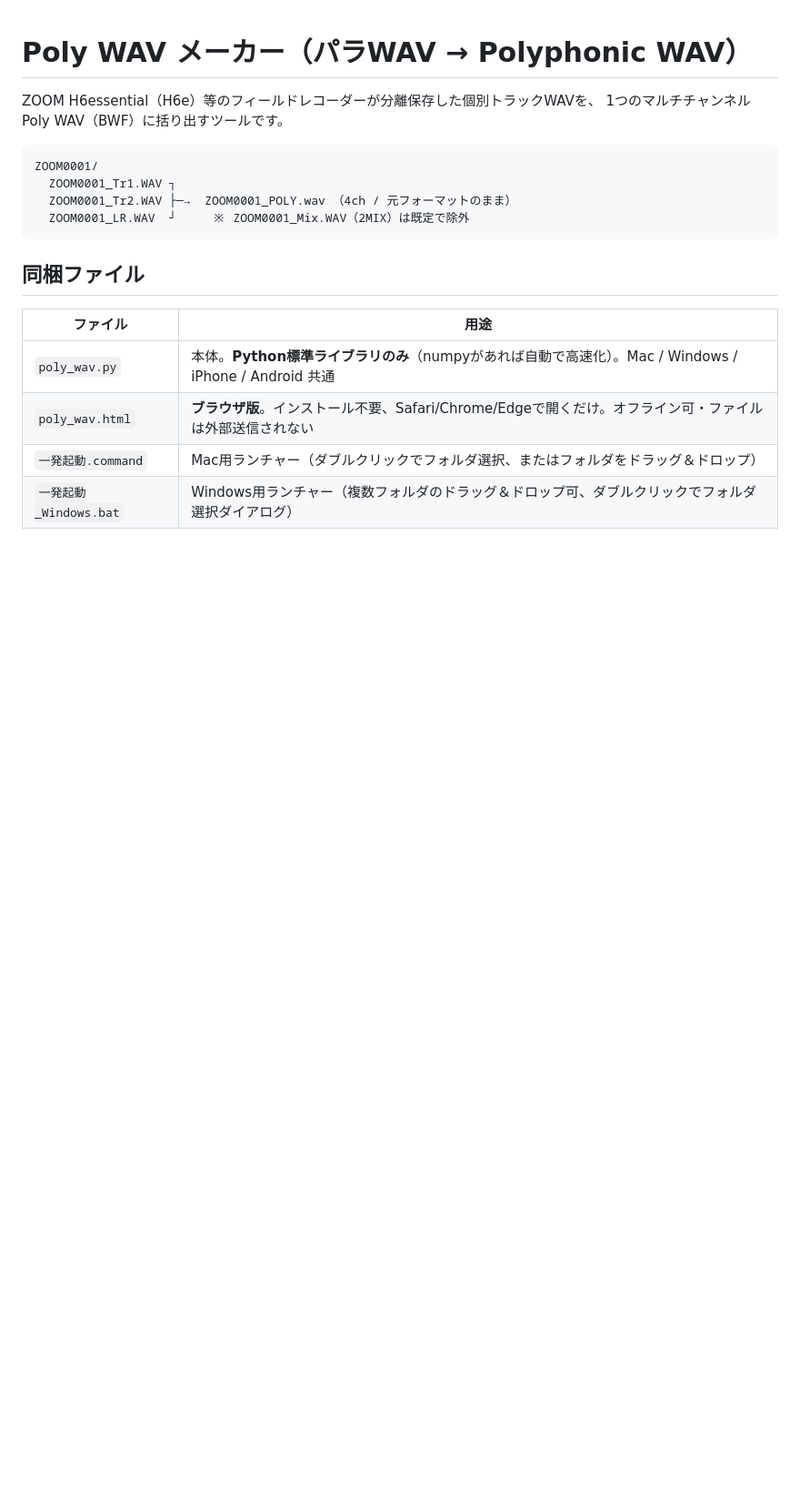
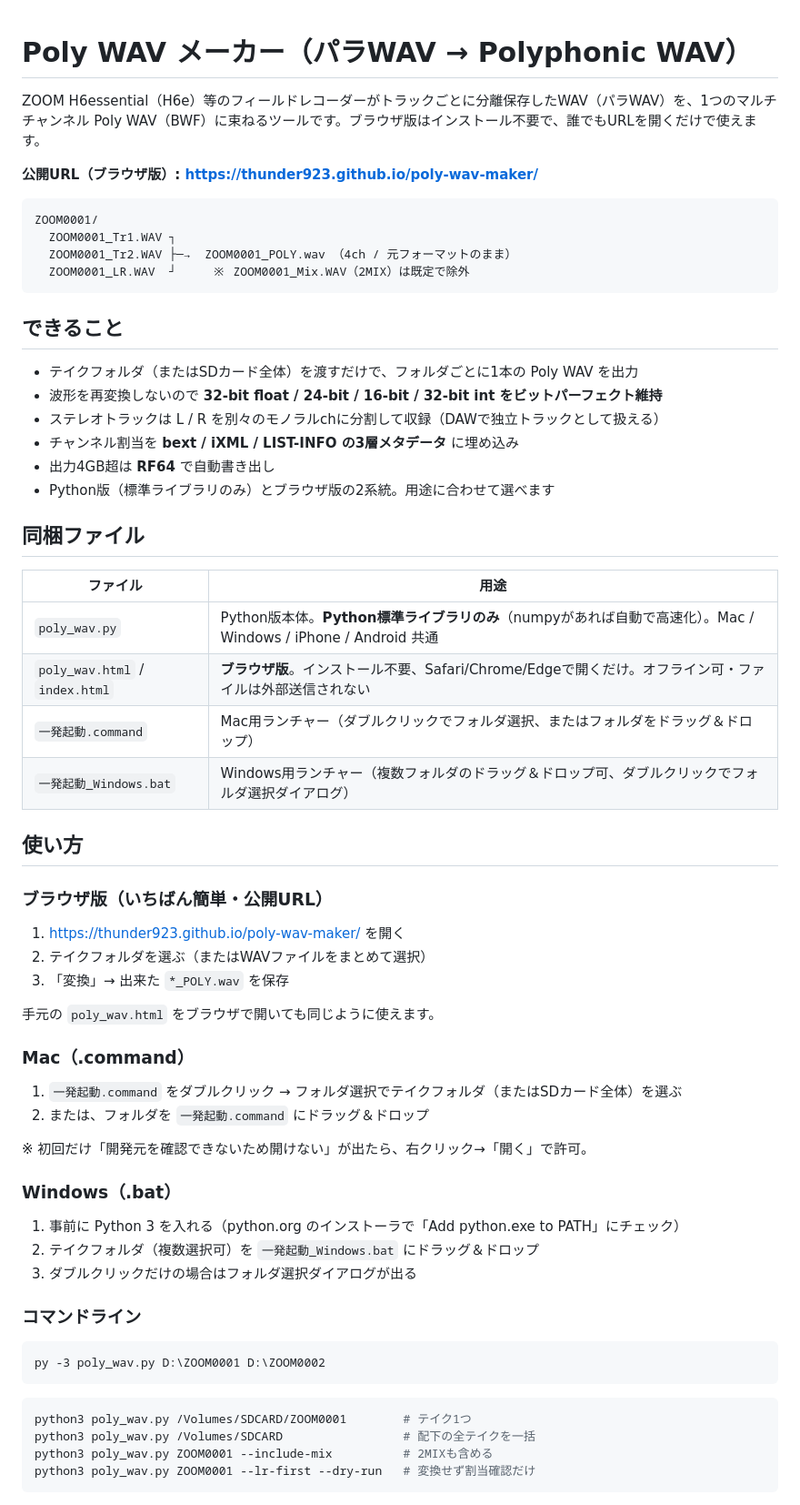
Before and after one commit to thunder923/poly-wav-maker, a Markdown page: README.md, the part around one of its changes. Shown at 91% size. GitHub-like rendering; blank space fills up the shorter version.

Commit message:
README: 現行仕様に更新

````diff
--- a/README.md
+++ b/README.md
@@ -1,7 +1,8 @@
 # Poly WAV メーカー（パラWAV → Polyphonic WAV）
 
-ZOOM H6essential（H6e）等のフィールドレコーダーが分離保存した個別トラックWAVを、
-1つのマルチチャンネル Poly WAV（BWF）に括り出すツールです。
+ZOOM H6essential（H6e）等のフィールドレコーダーがトラックごとに分離保存したWAV（パラWAV）を、1つのマルチチャンネル Poly WAV（BWF）に束ねるツールです。ブラウザ版はインストール不要で、誰でもURLを開くだけで使えます。
+
+**公開URL（ブラウザ版）: https://thunder923.github.io/poly-wav-maker/**
 
 ```
 ZOOM0001/
@@ -10,11 +11,52 @@ ZOOM0001/
   ZOOM0001_LR.WAV  ┘     ※ ZOOM0001_Mix.WAV（2MIX）は既定で除外
 ```
 
+## できること
+
+- テイクフォルダ（またはSDカード全体）を渡すだけで、フォルダごとに1本の Poly WAV を出力
+- 波形を再変換しないので **32-bit float / 24-bit / 16-bit / 32-bit int をビットパーフェクト維持**
+- ステレオトラックは L / R を別々のモノラルchに分割して収録（DAWで独立トラックとして扱える）
+- チャンネル割当を **bext / iXML / LIST-INFO の3層メタデータ** に埋め込み
+- 出力4GB超は **RF64** で自動書き出し
+- Python版（標準ライブラリのみ）とブラウザ版の2系統。用途に合わせて選べます
+
 ## 同梱ファイル
 
 | ファイル | 用途 |
 |---|---|
-| `poly_wav.py` | 本体。**Python標準ライブラリのみ**（numpyがあれば自動で高速化）。Mac / Windows / iPhone / Android 共通 |
-| `poly_wav.html` | **ブラウザ版**。インストール不要、Safari/Chrome/Edgeで開くだけ。オフライン可・ファイルは外部送信されない |
+| `poly_wav.py` | Python版本体。**Python標準ライブラリのみ**（numpyがあれば自動で高速化）。Mac / Windows / iPhone / Android 共通 |
+| `poly_wav.html` / `index.html` | **ブラウザ版**。インストール不要、Safari/Chrome/Edgeで開くだけ。オフライン可・ファイルは外部送信されない |
 | `一発起動.command` | Mac用ランチャー（ダブルクリックでフォルダ選択、またはフォルダをドラッグ＆ドロップ） |
 | `一発起動_Windows.bat` | Windows用ランチャー（複数フォルダのドラッグ＆ドロップ可、ダブルクリックでフォルダ選択ダイアログ） |
+
+## 使い方
+
+### ブラウザ版（いちばん簡単・公開URL）
+1. https://thunder923.github.io/poly-wav-maker/ を開く
+2. テイクフォルダを選ぶ（またはWAVファイルをまとめて選択）
+3. 「変換」→ 出来た `*_POLY.wav` を保存
+
+手元の `poly_wav.html` をブラウザで開いても同じように使えます。
+
+### Mac（.command）
+1. `一発起動.command` をダブルクリック → フォルダ選択でテイクフォルダ（またはSDカード全体）を選ぶ
+2. または、フォルダを `一発起動.command` にドラッグ＆ドロップ
+
+※ 初回だけ「開発元を確認できないため開けない」が出たら、右クリック→「開く」で許可。
+
+### Windows（.bat）
+1. 事前に Python 3 を入れる（python.org のインストーラで「Add python.exe to PATH」にチェック）
+2. テイクフォルダ（複数選択可）を `一発起動_Windows.bat` にドラッグ＆ドロップ
+3. ダブルクリックだけの場合はフォルダ選択ダイアログが出る
+
+### コマンドライン
+```bat
+py -3 poly_wav.py D:\ZOOM0001 D:\ZOOM0002
+```
+```bash
+python3 poly_wav.py /Volumes/SDCARD/ZOOM0001        # テイク1つ
+python3 poly_wav.py /Volumes/SDCARD                 # 配下の全テイクを一括
+python3 poly_wav.py ZOOM0001 --include-mix          # 2MIXも含める
+python3 poly_wav.py ZOOM0001 --lr-first --dry-run   # 変換せず割当確認だけ
+```
+
````
Also changed, not shown: other parts of README.md (+20 -42 lines).
